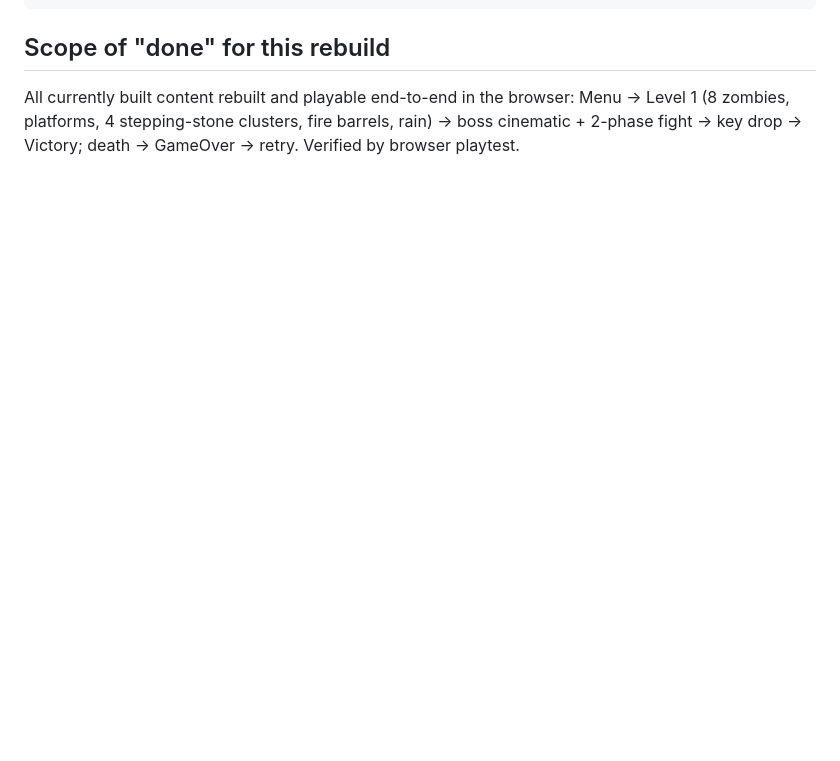
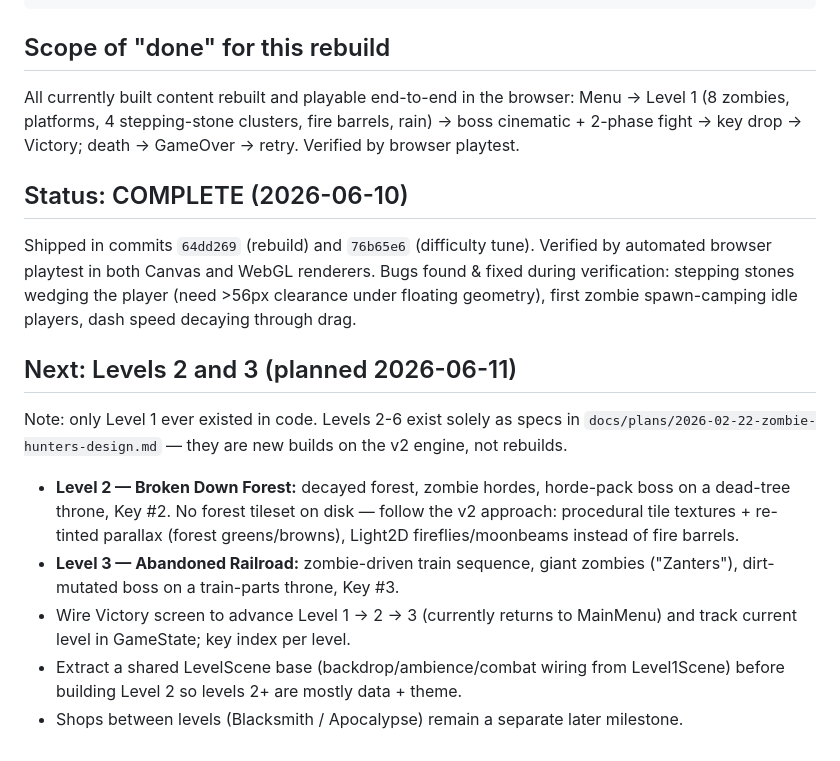
Before and after one commit to JVL1/zombie-hunter, a Markdown page: docs/plans/2026-06-10-rebuild-v2-design.md, the part around the change. Rendered like a GitHub page; blank space fills up the shorter version.

Commit message:
docs: mark v2 rebuild complete, plan Levels 2-3 for next session

```diff
--- a/docs/plans/2026-06-10-rebuild-v2-design.md
+++ b/docs/plans/2026-06-10-rebuild-v2-design.md
@@ -69,3 +69,26 @@ src/
 ## Scope of "done" for this rebuild
 All currently built content rebuilt and playable end-to-end in the browser:
 Menu → Level 1 (8 zombies, platforms, 4 stepping-stone clusters, fire barrels, rain) → boss cinematic + 2-phase fight → key drop → Victory; death → GameOver → retry. Verified by browser playtest.
+
+## Status: COMPLETE (2026-06-10)
+
+Shipped in commits `64dd269` (rebuild) and `76b65e6` (difficulty tune). Verified by automated
+browser playtest in both Canvas and WebGL renderers. Bugs found & fixed during verification:
+stepping stones wedging the player (need >56px clearance under floating geometry), first zombie
+spawn-camping idle players, dash speed decaying through drag.
+
+## Next: Levels 2 and 3 (planned 2026-06-11)
+
+Note: only Level 1 ever existed in code. Levels 2-6 exist solely as specs in
+`docs/plans/2026-02-22-zombie-hunters-design.md` — they are new builds on the v2 engine, not rebuilds.
+
+- **Level 2 — Broken Down Forest:** decayed forest, zombie hordes, horde-pack boss on a dead-tree
+  throne, Key #2. No forest tileset on disk — follow the v2 approach: procedural tile textures +
+  re-tinted parallax (forest greens/browns), Light2D fireflies/moonbeams instead of fire barrels.
+- **Level 3 — Abandoned Railroad:** zombie-driven train sequence, giant zombies ("Zanters"),
+  dirt-mutated boss on a train-parts throne, Key #3.
+- Wire Victory screen to advance Level 1 → 2 → 3 (currently returns to MainMenu) and track
+  current level in GameState; key index per level.
+- Extract a shared LevelScene base (backdrop/ambience/combat wiring from Level1Scene) before
+  building Level 2 so levels 2+ are mostly data + theme.
+- Shops between levels (Blacksmith / Apocalypse) remain a separate later milestone.
```
